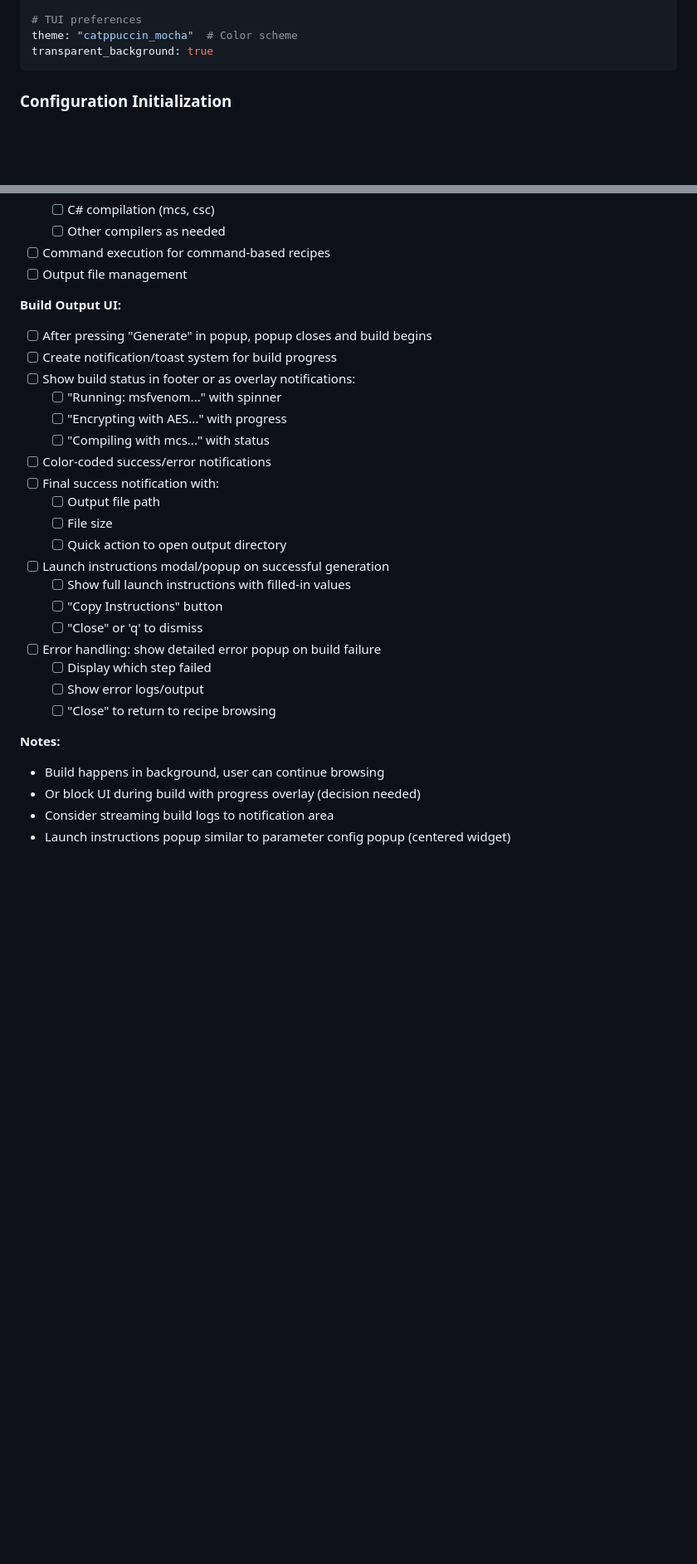
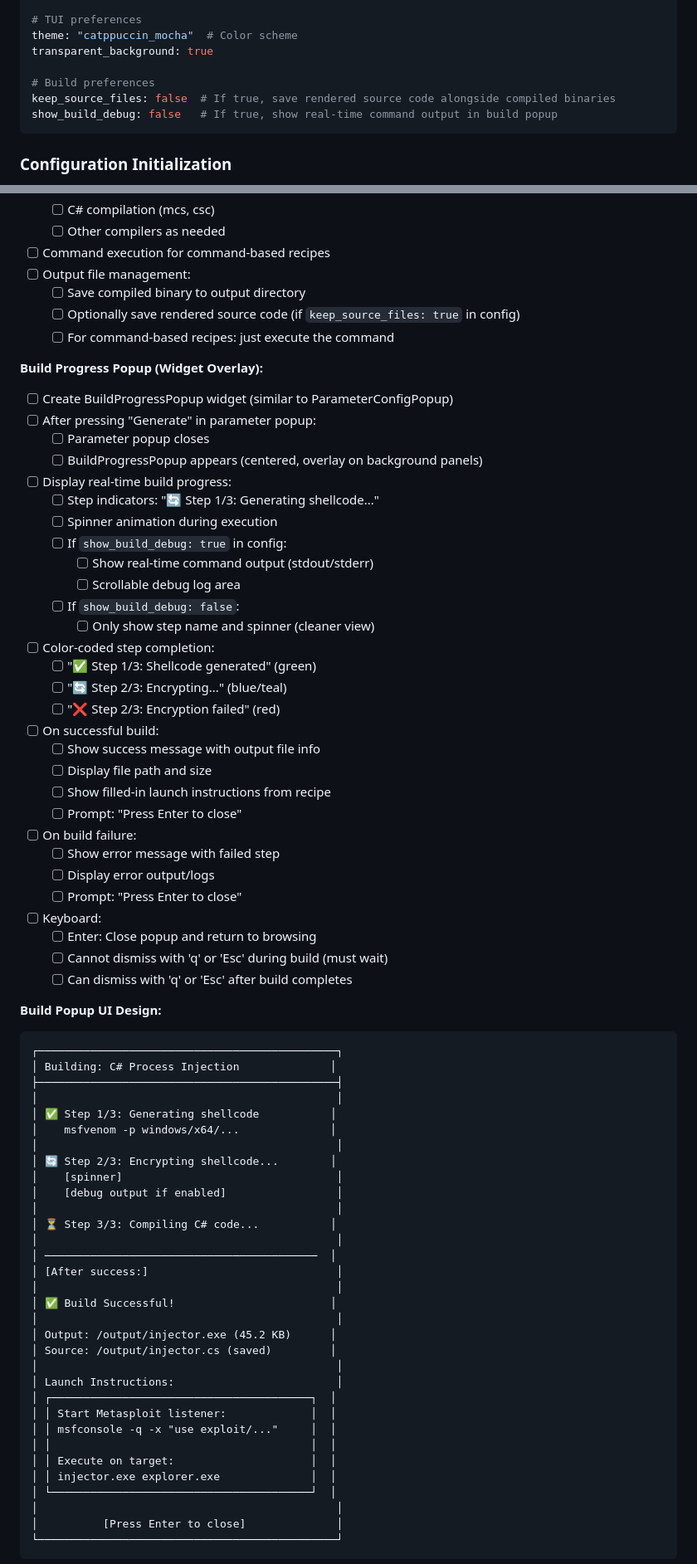
Before and after one commit to Hailst0rm1/paygen, a Markdown page: plan.md, 2 parts joined by grey strips. Shown at 83% size. GitHub-like rendering; blank space fills up the shorter version.

Commit message:
Update Phase 5 plan with build progress popup design
- Added build progress popup widget (similar to parameter config)
- Real-time step progress with spinners and status indicators
- Optional debug output display (controlled by config.show_build_debug)
- Launch instructions displayed in popup after successful build
- Added config options: keep_source_files and show_build_debug
- Added launch instructions preview to recipe details panel (Phase 3)
- Popup blocks during build, shows results, waits for Enter to close

````diff
--- a/plan.md
+++ b/plan.md
@@ -101,6 +101,10 @@ output_dir: "~/Documents/Tools/paygen/output"
 # TUI preferences
 theme: "catppuccin_mocha"  # Color scheme
 transparent_background: true
+
+# Build preferences
+keep_source_files: false  # If true, save rendered source code alongside compiled binaries
+show_build_debug: false   # If true, show real-time command output in build popup
 ```
 
 ### Configuration Initialization
@@ -815,31 +821,75 @@ COLORS = {
   - [ ] C# compilation (mcs, csc)
   - [ ] Other compilers as needed
 - [ ] Command execution for command-based recipes
-- [ ] Output file management
+- [ ] Output file management:
+  - [ ] Save compiled binary to output directory
+  - [ ] Optionally save rendered source code (if `keep_source_files: true` in config)
+  - [ ] For command-based recipes: just execute the command
 
-**Build Output UI:**
-- [ ] After pressing "Generate" in popup, popup closes and build begins
-- [ ] Create notification/toast system for build progress
-- [ ] Show build status in footer or as overlay notifications:
-  - [ ] "Running: msfvenom..." with spinner
-  - [ ] "Encrypting with AES..." with progress
-  - [ ] "Compiling with mcs..." with status
-- [ ] Color-coded success/error notifications
-- [ ] Final success notification with:
-  - [ ] Output file path
-  - [ ] File size
-  - [ ] Quick action to open output directory
-- [ ] Launch instructions modal/popup on successful generation
-  - [ ] Show full launch instructions with filled-in values
-  - [ ] "Copy Instructions" button
-  - [ ] "Close" or 'q' to dismiss
-- [ ] Error handling: show detailed error popup on build failure
-  - [ ] Display which step failed
-  - [ ] Show error logs/output
-  - [ ] "Close" to return to recipe browsing
+**Build Progress Popup (Widget Overlay):**
+- [ ] Create BuildProgressPopup widget (similar to ParameterConfigPopup)
+- [ ] After pressing "Generate" in parameter popup:
+  - [ ] Parameter popup closes
+  - [ ] BuildProgressPopup appears (centered, overlay on background panels)
+- [ ] Display real-time build progress:
+  - [ ] Step indicators: "🔄 Step 1/3: Generating shellcode..."
+  - [ ] Spinner animation during execution
+  - [ ] If `show_build_debug: true` in config:
+    - [ ] Show real-time command output (stdout/stderr)
+    - [ ] Scrollable debug log area
+  - [ ] If `show_build_debug: false`:
+    - [ ] Only show step name and spinner (cleaner view)
+- [ ] Color-coded step completion:
+  - [ ] "✅ Step 1/3: Shellcode generated" (green)
+  - [ ] "🔄 Step 2/3: Encrypting..." (blue/teal)
+  - [ ] "❌ Step 2/3: Encryption failed" (red)
+- [ ] On successful build:
+  - [ ] Show success message with output file info
+  - [ ] Display file path and size
+  - [ ] Show filled-in launch instructions from recipe
+  - [ ] Prompt: "Press Enter to close"
+- [ ] On build failure:
+  - [ ] Show error message with failed step
+  - [ ] Display error output/logs
+  - [ ] Prompt: "Press Enter to close"
+- [ ] Keyboard:
+  - [ ] Enter: Close popup and return to browsing
+  - [ ] Cannot dismiss with 'q' or 'Esc' during build (must wait)
+  - [ ] Can dismiss with 'q' or 'Esc' after build completes
 
-**Notes:**
-- Build happens in background, user can continue browsing
-- Or block UI during build with progress overlay (decision needed)
-- Consider streaming build logs to notification area
-- Launch instructions popup similar to parameter config popup (centered widget)
+**Build Popup UI Design:**
+```
+┌──────────────────────────────────────────────┐
+│ Building: C# Process Injection              │
+├──────────────────────────────────────────────┤
+│                                              │
+│ ✅ Step 1/3: Generating shellcode           │
+│    msfvenom -p windows/x64/...              │
+│                                              │
+│ 🔄 Step 2/3: Encrypting shellcode...        │
+│    [spinner]                                 │
+│    [debug output if enabled]                 │
+│                                              │
+│ ⏳ Step 3/3: Compiling C# code...           │
+│                                              │
+│ ──────────────────────────────────────────  │
+│ [After success:]                             │
+│                                              │
+│ ✅ Build Successful!                        │
+│                                              │
+│ Output: /output/injector.exe (45.2 KB)      │
+│ Source: /output/injector.cs (saved)         │
+│                                              │
+│ Launch Instructions:                         │
+│ ┌────────────────────────────────────────┐  │
+│ │ Start Metasploit listener:             │  │
+│ │ msfconsole -q -x "use exploit/..."     │  │
+│ │                                        │  │
+│ │ Execute on target:                     │  │
+│ │ injector.exe explorer.exe              │  │
+│ └────────────────────────────────────────┘  │
+│                                              │
+│          [Press Enter to close]              │
+└──────────────────────────────────────────────┘
+```
+
````
Also changed, not shown: other parts of plan.md (+16 -0 lines).
